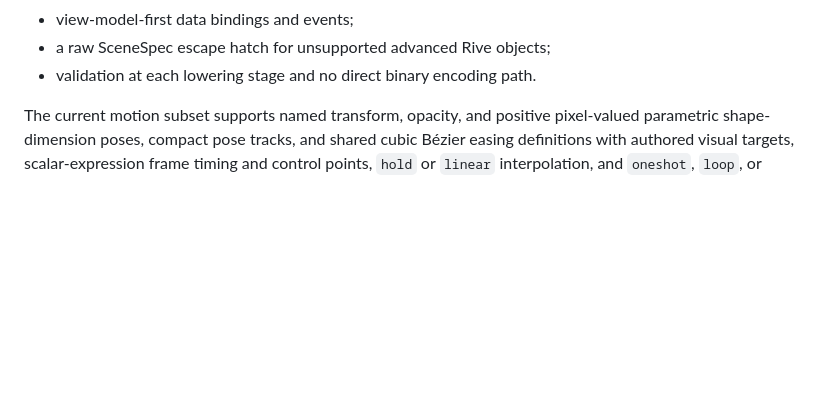
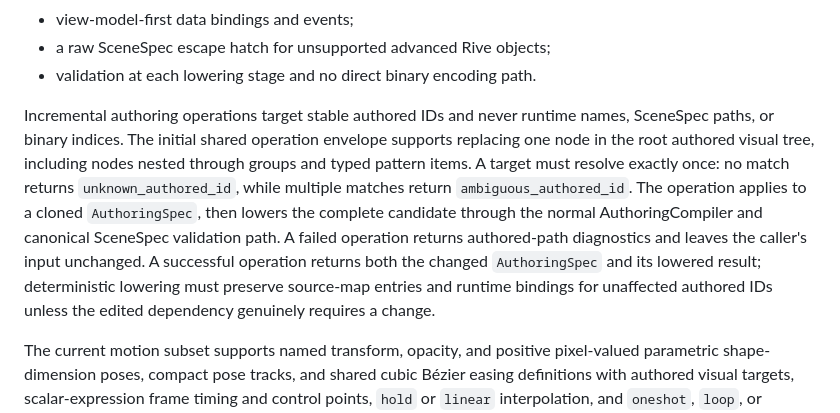
Before and after one commit to George-RD/rive-rs-cli, a Markdown page: meta/contracts/authoring.md, the part around the change. Rendered like a GitHub page; blank space fills up the shorter version.

Commit message:
docs(authoring): record stable-ID replace contract

```diff
--- a/meta/contracts/authoring.md
+++ b/meta/contracts/authoring.md
@@ -22,6 +22,19 @@ It must provide:
 - view-model-first data bindings and events;
 - a raw SceneSpec escape hatch for unsupported advanced Rive objects;
 - validation at each lowering stage and no direct binary encoding path.
+
+Incremental authoring operations target stable authored IDs and never runtime names,
+SceneSpec paths, or binary indices. The initial shared operation envelope supports
+replacing one node in the root authored visual tree, including nodes nested through
+groups and typed pattern items. A target must resolve exactly once: no match returns
+`unknown_authored_id`, while multiple matches return `ambiguous_authored_id`. The
+operation applies to a cloned `AuthoringSpec`, then lowers the complete candidate
+through the normal AuthoringCompiler and canonical SceneSpec validation path. A
+failed operation returns authored-path diagnostics and leaves the caller's input
+unchanged. A successful operation returns both the changed `AuthoringSpec` and its
+lowered result; deterministic lowering must preserve source-map entries and runtime
+bindings for unaffected authored IDs unless the edited dependency genuinely requires
+a change.
 
 The current motion subset supports named transform, opacity, and positive pixel-valued
 parametric shape-dimension poses, compact pose tracks, and shared cubic Bézier easing
```
